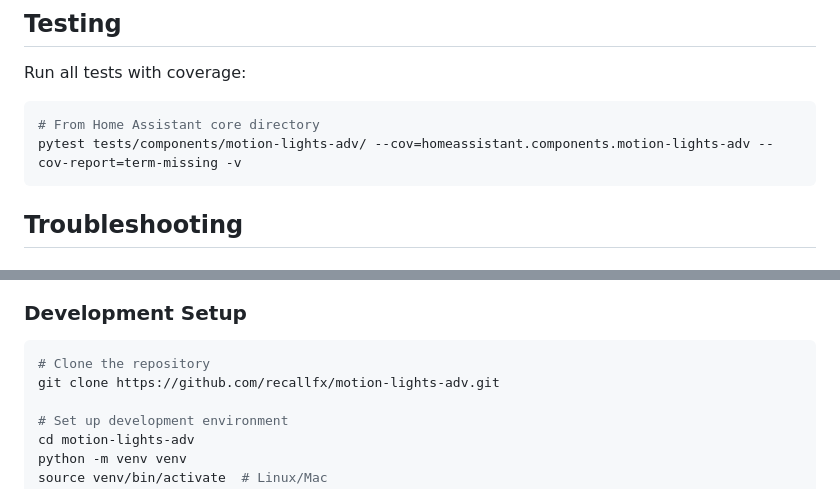
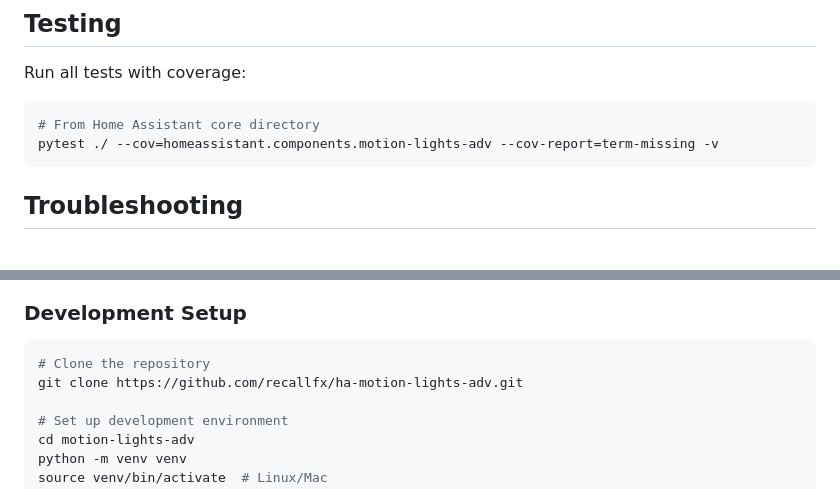
Before and after one commit to recallfx/motion_lights_automation, a Markdown page: README.md, 2 parts joined by grey strips. Drawn GitHub-style.

````diff
--- a/README.md
+++ b/README.md
@@ -151,7 +151,7 @@ The integration provides a comprehensive sensor entity exposing essential status
 Run all tests with coverage:
 ```bash
 # From Home Assistant core directory
-pytest tests/components/motion-lights-adv/ --cov=homeassistant.components.motion-lights-adv --cov-report=term-missing -v
+pytest ./ --cov=homeassistant.components.motion-lights-adv --cov-report=term-missing -v
 ```
 
 ## Troubleshooting
@@ -225,7 +225,7 @@ Contributions are welcome! Please ensure:
 ### Development Setup
 ```bash
 # Clone the repository
-git clone https://github.com/recallfx/motion-lights-adv.git
+git clone https://github.com/recallfx/ha-motion-lights-adv.git
 
 # Set up development environment
 cd motion-lights-adv
````
Also changed, not shown: other parts of README.md (+1 -1 lines).
